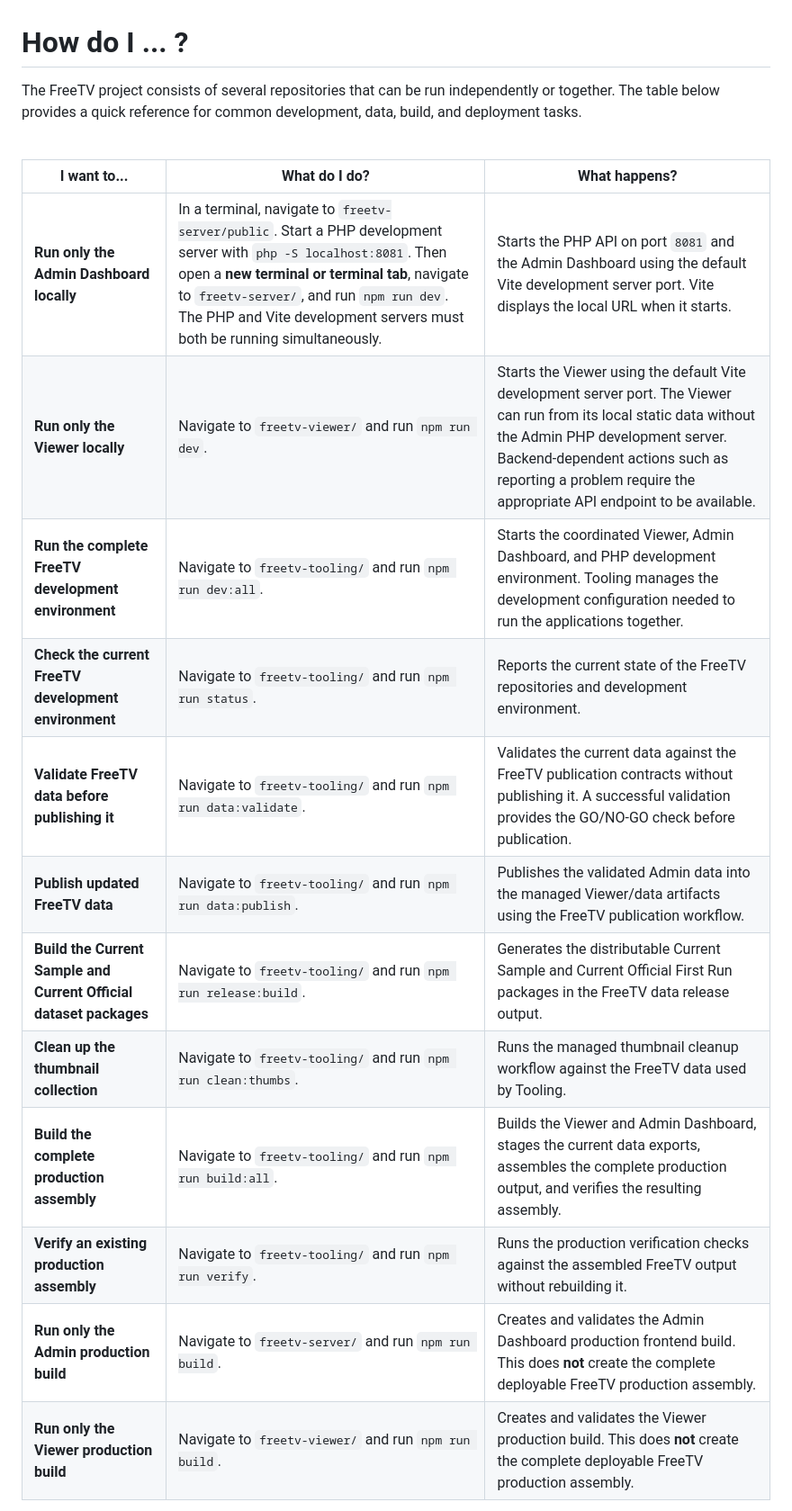
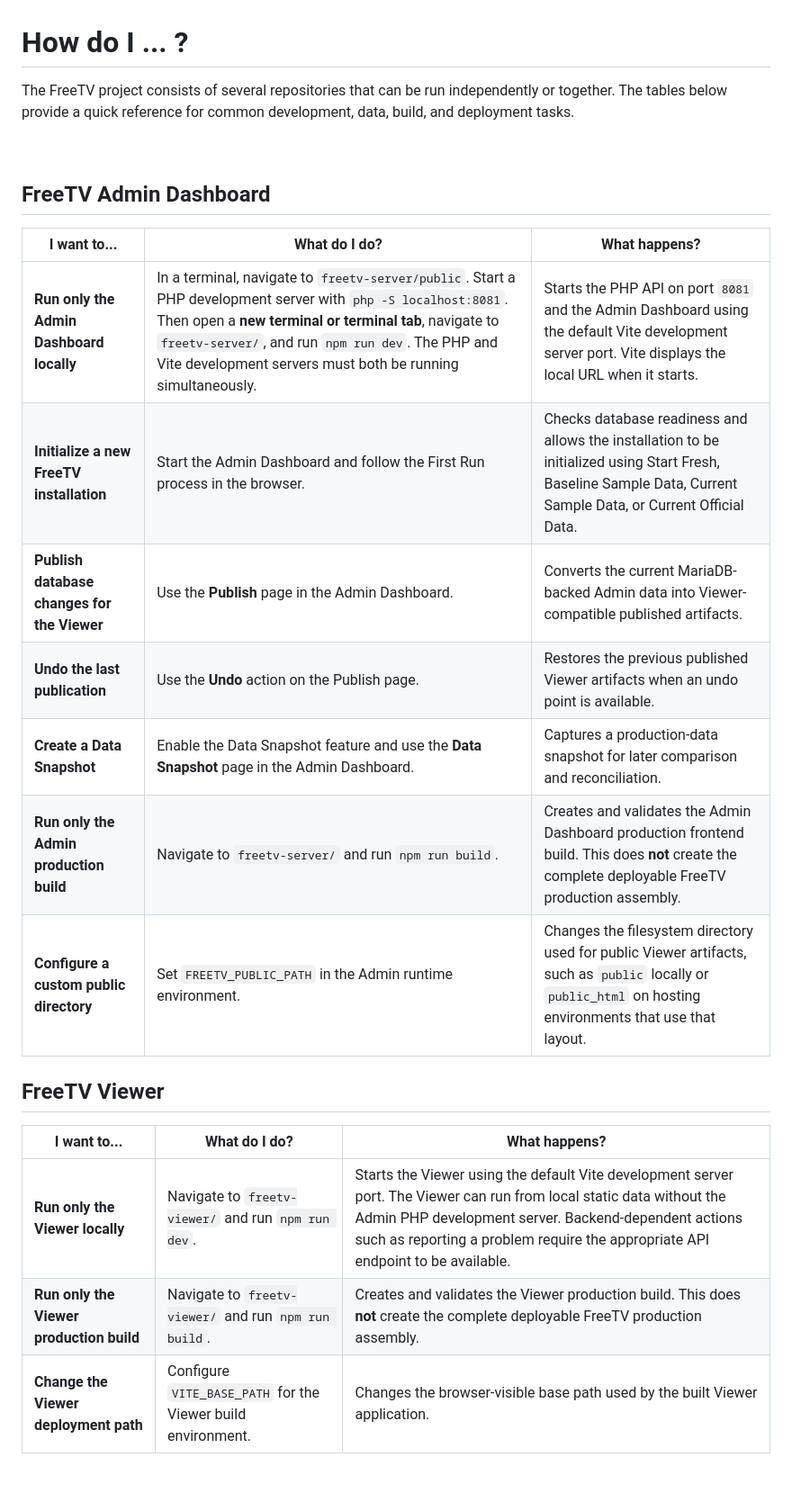
Before and after one commit to freetv-today/freetv-server, a Markdown page: README.md, the part around one of its changes. Shown at 90% size. Drawn GitHub-style; blank space fills up the shorter version.

```diff
--- a/README.md
+++ b/README.md
@@ -28,22 +28,27 @@ The FreeTV Admin Dashboard allows administrators to add new shows and playlists,
 
 # How do I ...  ?
 
-
-The FreeTV project consists of several repositories that can be run independently or together. The table below provides a quick reference for common development, data, build, and deployment tasks.
+The FreeTV project consists of several repositories that can be run independently or together. The tables below provide a quick reference for common development, data, build, and deployment tasks.
 
 <br/>
 
-| I want to...                                                       | What do I do?                                                                                                                                                                                                                                                                                | What happens?                                                                                                                                                                                                                                                         |
-| ------------------------------------------------------------------ | -------------------------------------------------------------------------------------------------------------------------------------------------------------------------------------------------------------------------------------------------------------------------------------------- | --------------------------------------------------------------------------------------------------------------------------------------------------------------------------------------------------------------------------------------------------------------------- |
-| **Run only the Admin Dashboard locally**                           | In a terminal, navigate to `freetv-server/public`. Start a PHP development server with `php -S localhost:8081`. Then open a **new terminal or terminal tab**, navigate to `freetv-server/`, and run `npm run dev`. The PHP and Vite development servers must both be running simultaneously. | Starts the PHP API on port `8081` and the Admin Dashboard using the default Vite development server port. Vite displays the local URL when it starts.                                                                                                                 |
-| **Run only the Viewer locally**                                    | Navigate to `freetv-viewer/` and run `npm run dev`.                                                                                                                                                                                                                                          | Starts the Viewer using the default Vite development server port. The Viewer can run from its local static data without the Admin PHP development server. Backend-dependent actions such as reporting a problem require the appropriate API endpoint to be available. |
-| **Run the complete FreeTV development environment**                | Navigate to `freetv-tooling/` and run `npm run dev:all`.                                                                                                                                                                                                                                     | Starts the coordinated Viewer, Admin Dashboard, and PHP development environment. Tooling manages the development configuration needed to run the applications together.                                                                                               |
-| **Check the current FreeTV development environment**               | Navigate to `freetv-tooling/` and run `npm run status`.                                                                                                                                                                                                                                      | Reports the current state of the FreeTV repositories and development environment.                                                                                                                                                                                     |
-| **Validate FreeTV data before publishing it**                      | Navigate to `freetv-tooling/` and run `npm run data:validate`.                                                                                                                                                                                                                               | Validates the current data against the FreeTV publication contracts without publishing it. A successful validation provides the GO/NO-GO check before publication.                                                                                                    |
-| **Publish updated FreeTV data**                                    | Navigate to `freetv-tooling/` and run `npm run data:publish`.                                                                                                                                                                                                                                | Publishes the validated Admin data into the managed Viewer/data artifacts using the FreeTV publication workflow.                                                                                                                                                      |
-| **Build the Current Sample and Current Official dataset packages** | Navigate to `freetv-tooling/` and run `npm run release:build`.                                                                                                                                                                                                                               | Generates the distributable Current Sample and Current Official First Run packages in the FreeTV data release output.                                                                                                                                                 |
-| **Clean up the thumbnail collection**                              | Navigate to `freetv-tooling/` and run `npm run clean:thumbs`.                                                                                                                                                                                                                                | Runs the managed thumbnail cleanup workflow against the FreeTV data used by Tooling.                                                                                                                                                                                  |
-| **Build the complete production assembly**                         | Navigate to `freetv-tooling/` and run `npm run build:all`.                                                                                                                                                                                                                                   | Builds the Viewer and Admin Dashboard, stages the current data exports, assembles the complete production output, and verifies the resulting assembly.                                                                                                                |
-| **Verify an existing production assembly**                         | Navigate to `freetv-tooling/` and run `npm run verify`.                                                                                                                                                                                                                                      | Runs the production verification checks against the assembled FreeTV output without rebuilding it.                                                                                                                                                                    |
-| **Run only the Admin production build**                            | Navigate to `freetv-server/` and run `npm run build`.                                                                                                                                                                                                                                        | Creates and validates the Admin Dashboard production frontend build. This does **not** create the complete deployable FreeTV production assembly.                                                                                                                     |
-| **Run only the Viewer production build**                           | Navigate to `freetv-viewer/` and run `npm run build`.                                                                                                                                                                                                                                        | Creates and validates the Viewer production build. This does **not** create the complete deployable FreeTV production assembly.                                                                                                                                       |
+## FreeTV Admin Dashboard
+
+| I want to...                                | What do I do?                                                                                                                                                                                                                                                                                | What happens?                                                                                                                                                   |
+| ------------------------------------------- | -------------------------------------------------------------------------------------------------------------------------------------------------------------------------------------------------------------------------------------------------------------------------------------------- | --------------------------------------------------------------------------------------------------------------------------------------------------------------- |
+| **Run only the Admin Dashboard locally**    | In a terminal, navigate to `freetv-server/public`. Start a PHP development server with `php -S localhost:8081`. Then open a **new terminal or terminal tab**, navigate to `freetv-server/`, and run `npm run dev`. The PHP and Vite development servers must both be running simultaneously. | Starts the PHP API on port `8081` and the Admin Dashboard using the default Vite development server port. Vite displays the local URL when it starts.           |
+| **Initialize a new FreeTV installation**    | Start the Admin Dashboard and follow the First Run process in the browser.                                                                                                                                                                                                                   | Checks database readiness and allows the installation to be initialized using Start Fresh, Baseline Sample Data, Current Sample Data, or Current Official Data. |
+| **Publish database changes for the Viewer** | Use the **Publish** page in the Admin Dashboard.                                                                                                                                                                                                                                             | Converts the current MariaDB-backed Admin data into Viewer-compatible published artifacts.                                                                      |
+| **Undo the last publication**               | Use the **Undo** action on the Publish page.                                                                                                                                                                                                                                                 | Restores the previous published Viewer artifacts when an undo point is available.                                                                               |
+| **Create a Data Snapshot**                  | Enable the Data Snapshot feature and use the **Data Snapshot** page in the Admin Dashboard.                                                                                                                                                                                                  | Captures a production-data snapshot for later comparison and reconciliation.                                                                                    |
+| **Run only the Admin production build**     | Navigate to `freetv-server/` and run `npm run build`.                                                                                                                                                                                                                                        | Creates and validates the Admin Dashboard production frontend build. This does **not** create the complete deployable FreeTV production assembly.               |
+| **Configure a custom public directory**     | Set `FREETV_PUBLIC_PATH` in the Admin runtime environment.                                                                                                                                                                                                                                   | Changes the filesystem directory used for public Viewer artifacts, such as `public` locally or `public_html` on hosting environments that use that layout.      |
+
+## FreeTV Viewer
+
+| I want to...                             | What do I do?                                                | What happens?                                                                                                                                                                                                                                                     |
+| ---------------------------------------- | ------------------------------------------------------------ | ----------------------------------------------------------------------------------------------------------------------------------------------------------------------------------------------------------------------------------------------------------------- |
+| **Run only the Viewer locally**          | Navigate to `freetv-viewer/` and run `npm run dev`.          | Starts the Viewer using the default Vite development server port. The Viewer can run from local static data without the Admin PHP development server. Backend-dependent actions such as reporting a problem require the appropriate API endpoint to be available. |
+| **Run only the Viewer production build** | Navigate to `freetv-viewer/` and run `npm run build`.        | Creates and validates the Viewer production build. This does **not** create the complete deployable FreeTV production assembly.                                                                                                                                   |
+| **Change the Viewer deployment path**    | Configure `VITE_BASE_PATH` for the Viewer build environment. | Changes the browser-visible base path used by the built Viewer application.                                                                                                                                                                                       |
+
```
Also changed, not shown: other parts of README.md (+25 -0 lines).
